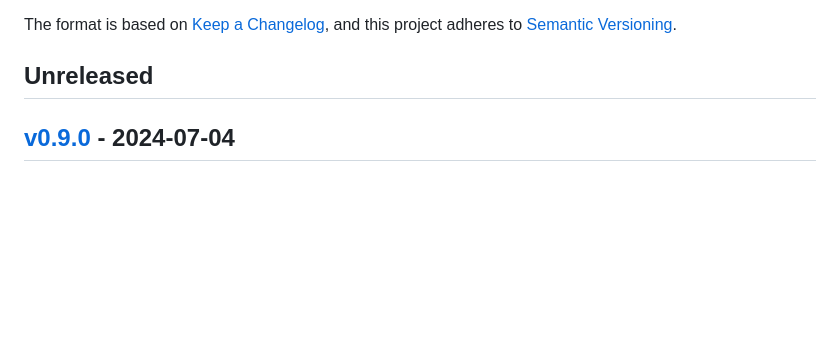
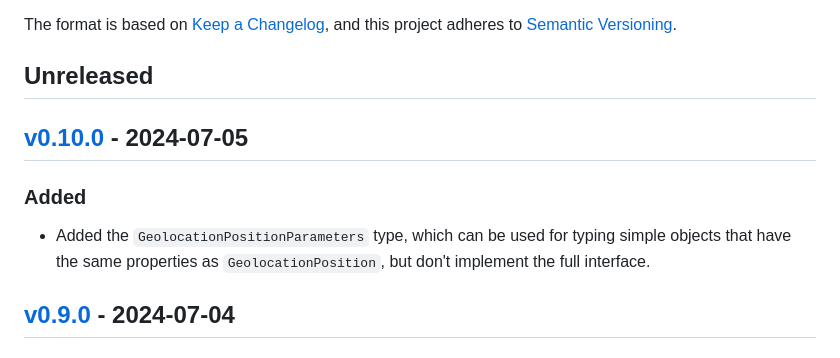
Before and after one commit to ezzatron/fake-geolocation, a Markdown page: CHANGELOG.md, the part around the change. Rendered like a GitHub page; blank space fills up the shorter version.

Commit message:
Bump to v0.10.0

```diff
--- a/CHANGELOG.md
+++ b/CHANGELOG.md
@@ -9,6 +9,16 @@ Versioning].
 [semantic versioning]: https://semver.org/spec/v2.0.0.html
 
 ## Unreleased
+
+## [v0.10.0] - 2024-07-05
+
+[v0.10.0]: https://github.com/ezzatron/fake-geolocation/releases/tag/v0.10.0
+
+### Added
+
+- Added the `GeolocationPositionParameters` type, which can be used for typing
+  simple objects that have the same properties as `GeolocationPosition`, but
+  don't implement the full interface.
 
 ## [v0.9.0] - 2024-07-04
 
```
